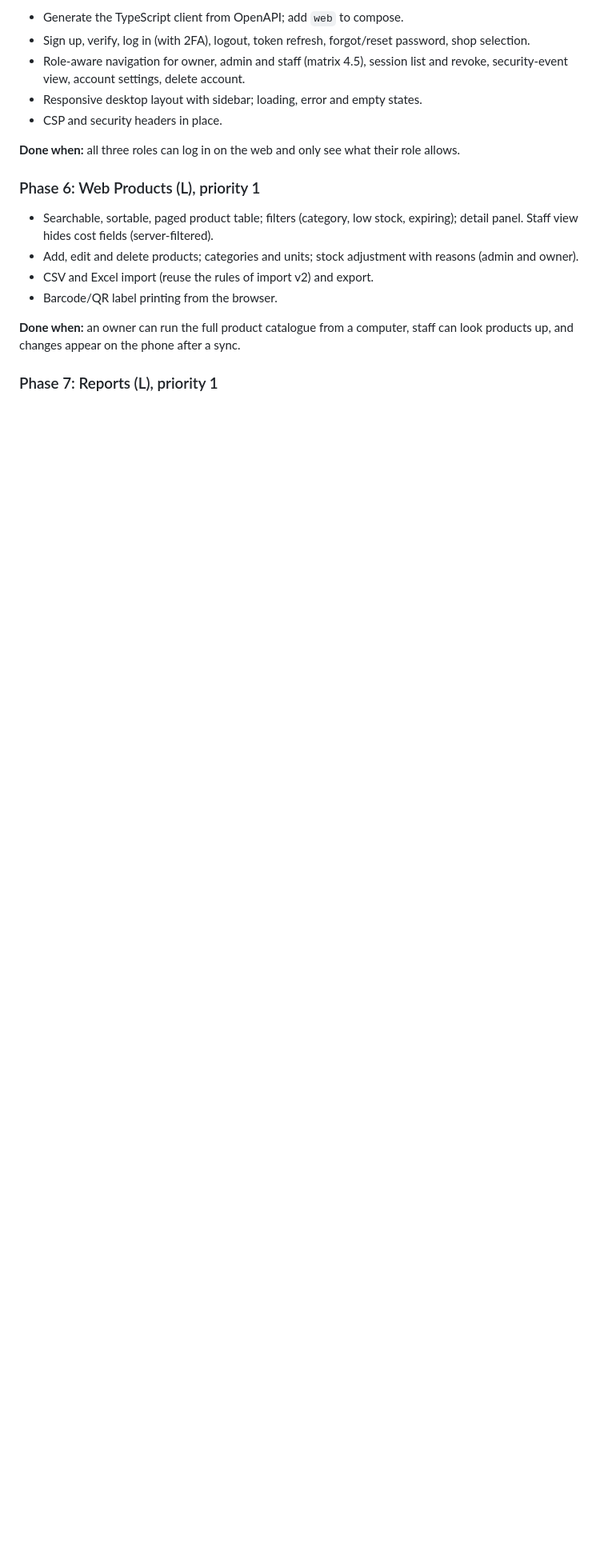
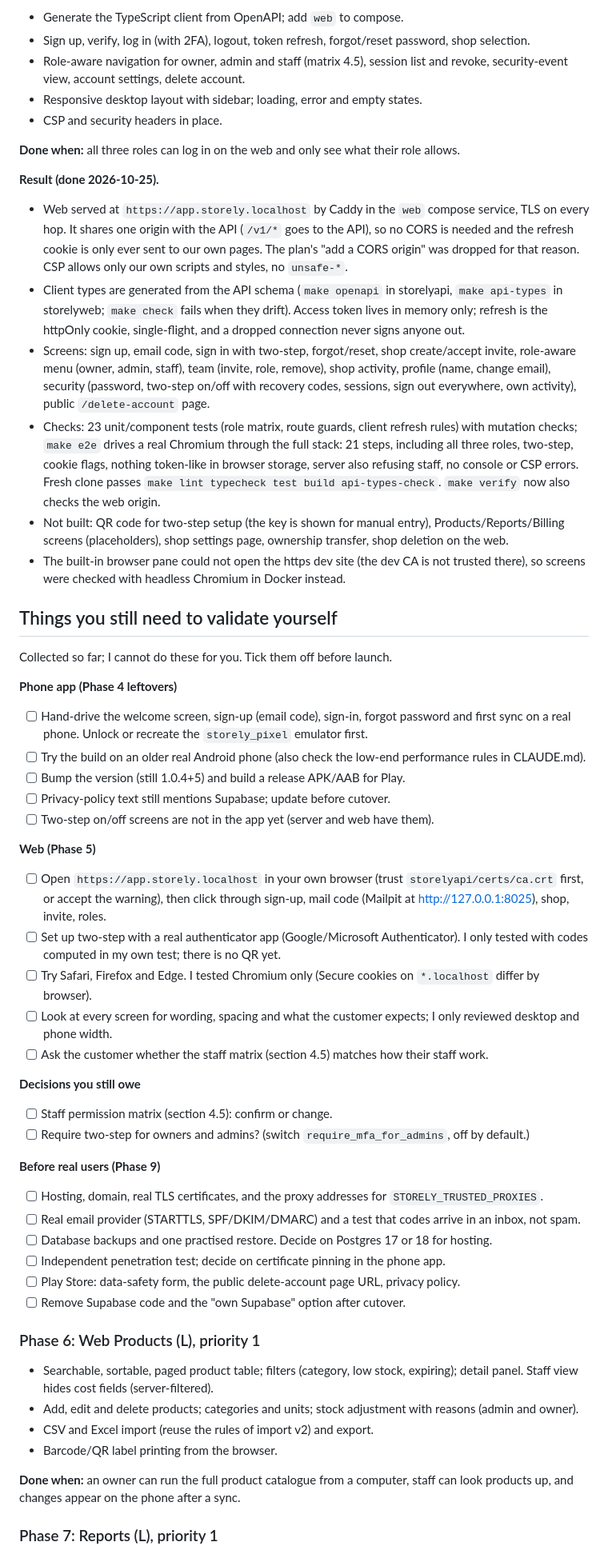
Before and after one commit to rudra273/Storely, a Markdown page: plan.md, the part around one of its changes. Shown at 80% size. Drawn GitHub-style; blank space fills up the shorter version.

Commit message:
Record Phase 5 results and the list of things to validate yourself
Co-Authored-By: Claude Sonnet 5.5 <noreply@anthropic.com>

```diff
--- a/plan.md
+++ b/plan.md
@@ -703,6 +703,60 @@ Can start once Phase 3 works locally, in parallel with Phase 4.
 **Done when:** all three roles can log in on the web and only see what their
 role allows.
 
+**Result (done 2026-10-25).**
+- Web served at `https://app.storely.localhost` by Caddy in the `web` compose service, TLS on every
+  hop. It shares one origin with the API (`/v1/*` goes to the API), so no CORS is needed and the
+  refresh cookie is only ever sent to our own pages. The plan's "add a CORS origin" was dropped for
+  that reason. CSP allows only our own scripts and styles, no `unsafe-*`.
+- Client types are generated from the API schema (`make openapi` in storelyapi, `make api-types` in
+  storelyweb; `make check` fails when they drift). Access token lives in memory only; refresh is the
+  httpOnly cookie, single-flight, and a dropped connection never signs anyone out.
+- Screens: sign up, email code, sign in with two-step, forgot/reset, shop create/accept invite, role-aware
+  menu (owner, admin, staff), team (invite, role, remove), shop activity, profile (name, change email),
+  security (password, two-step on/off with recovery codes, sessions, sign out everywhere, own activity),
+  public `/delete-account` page.
+- Checks: 23 unit/component tests (role matrix, route guards, client refresh rules) with mutation
+  checks; `make e2e` drives a real Chromium through the full stack: 21 steps, including all three roles,
+  two-step, cookie flags, nothing token-like in browser storage, server also refusing staff, no console or
+  CSP errors. Fresh clone passes `make lint typecheck test build api-types-check`. `make verify` now also
+  checks the web origin.
+- Not built: QR code for two-step setup (the key is shown for manual entry), Products/Reports/Billing
+  screens (placeholders), shop settings page, ownership transfer, shop deletion on the web.
+- The built-in browser pane could not open the https dev site (the dev CA is not trusted there), so
+  screens were checked with headless Chromium in Docker instead.
+
+## Things you still need to validate yourself
+Collected so far; I cannot do these for you. Tick them off before launch.
+
+**Phone app (Phase 4 leftovers)**
+- [ ] Hand-drive the welcome screen, sign-up (email code), sign-in, forgot password and first sync on a
+      real phone. Unlock or recreate the `storely_pixel` emulator first.
+- [ ] Try the build on an older real Android phone (also check the low-end performance rules in CLAUDE.md).
+- [ ] Bump the version (still 1.0.4+5) and build a release APK/AAB for Play.
+- [ ] Privacy-policy text still mentions Supabase; update before cutover.
+- [ ] Two-step on/off screens are not in the app yet (server and web have them).
+
+**Web (Phase 5)**
+- [ ] Open `https://app.storely.localhost` in your own browser (trust `storelyapi/certs/ca.crt` first, or accept
+      the warning), then click through sign-up, mail code (Mailpit at http://127.0.0.1:8025), shop, invite, roles.
+- [ ] Set up two-step with a real authenticator app (Google/Microsoft Authenticator). I only tested with codes
+      computed in my own test; there is no QR yet.
+- [ ] Try Safari, Firefox and Edge. I tested Chromium only (Secure cookies on `*.localhost` differ by browser).
+- [ ] Look at every screen for wording, spacing and what the customer expects; I only reviewed desktop and phone width.
+- [ ] Ask the customer whether the staff matrix (section 4.5) matches how their staff work.
+
+**Decisions you still owe**
+- [ ] Staff permission matrix (section 4.5): confirm or change.
+- [ ] Require two-step for owners and admins? (switch `require_mfa_for_admins`, off by default.)
+
+**Before real users (Phase 9)**
+- [ ] Hosting, domain, real TLS certificates, and the proxy addresses for `STORELY_TRUSTED_PROXIES`.
+- [ ] Real email provider (STARTTLS, SPF/DKIM/DMARC) and a test that codes arrive in an inbox, not spam.
+- [ ] Database backups and one practised restore. Decide on Postgres 17 or 18 for hosting.
+- [ ] Independent penetration test; decide on certificate pinning in the phone app.
+- [ ] Play Store: data-safety form, the public delete-account page URL, privacy policy.
+- [ ] Remove Supabase code and the "own Supabase" option after cutover.
+
 ### Phase 6: Web Products (L), priority 1
 - Searchable, sortable, paged product table; filters (category, low stock,
   expiring); detail panel. Staff view hides cost fields (server-filtered).
```
Also changed, not shown: other parts of plan.md (+1 -1 lines).
